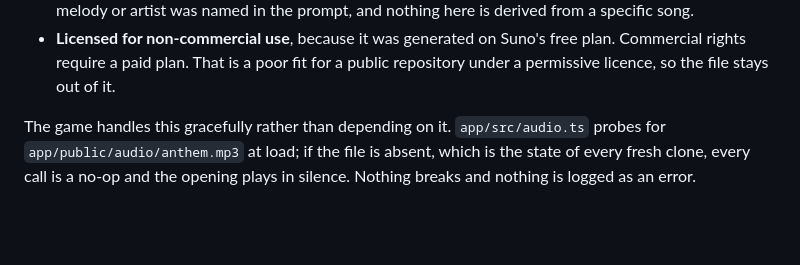
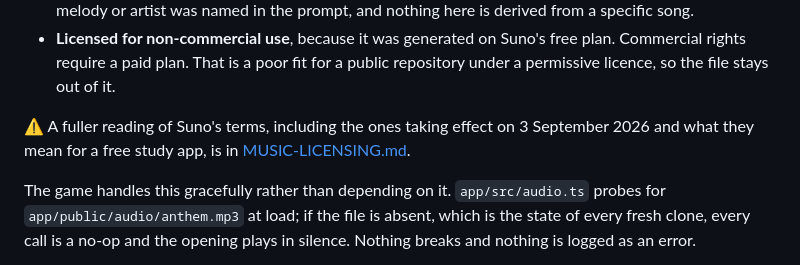
Before and after one commit to KornAlexander/fabric-empires, a Markdown page: NOTICE.md, the part around the change. Drawn GitHub-style; blank space fills up the shorter version.

```diff
--- a/NOTICE.md
+++ b/NOTICE.md
@@ -29,6 +29,10 @@ the omission is about licensing rather than file size.
 - **Licensed for non-commercial use**, because it was generated on Suno's free
   plan. Commercial rights require a paid plan. That is a poor fit for a public
   repository under a permissive licence, so the file stays out of it.
+
+⚠️ A fuller reading of Suno's terms, including the ones taking effect on
+3 September 2026 and what they mean for a free study app, is in
+[MUSIC-LICENSING.md](MUSIC-LICENSING.md).
 
 The game handles this gracefully rather than depending on it. `app/src/audio.ts`
 probes for `app/public/audio/anthem.mp3` at load; if the file is absent, which
```
Also changed, not shown: MUSIC-LICENSING.md (added, +185 -0 lines).
